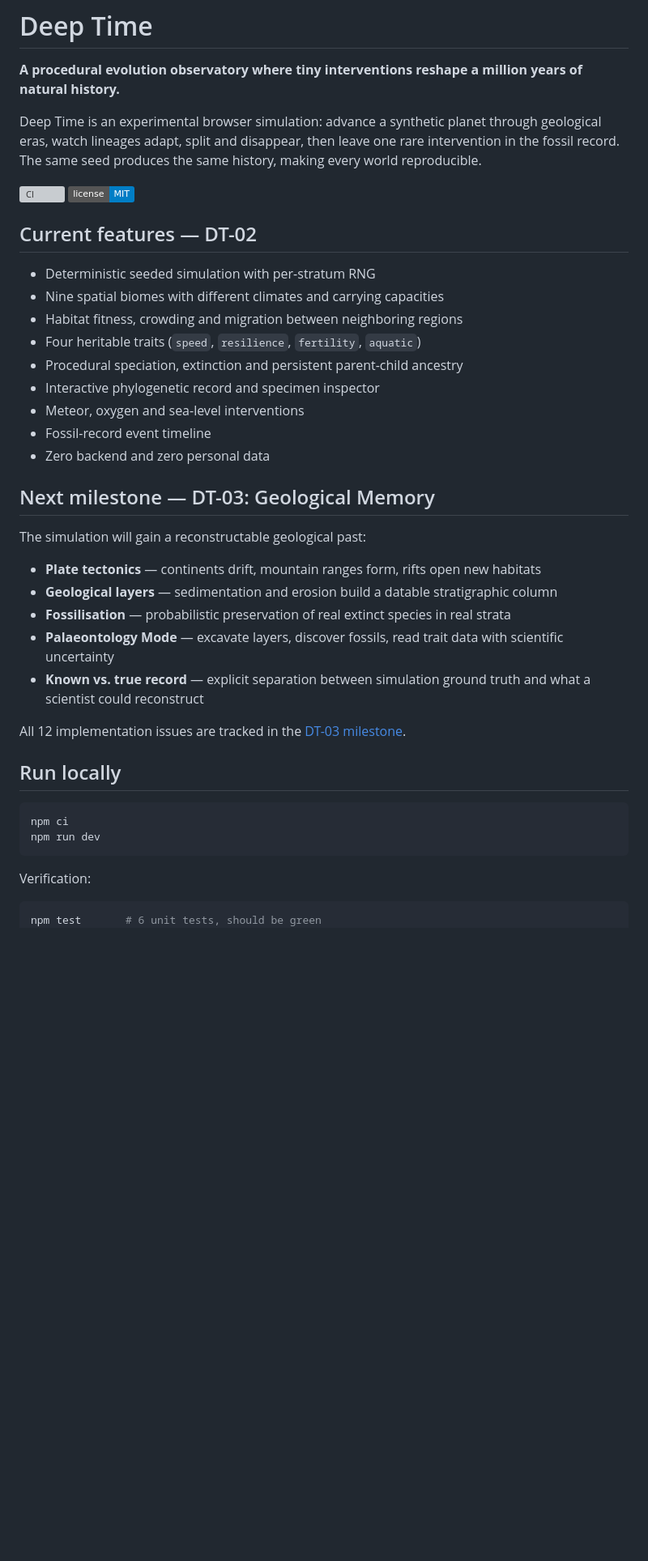
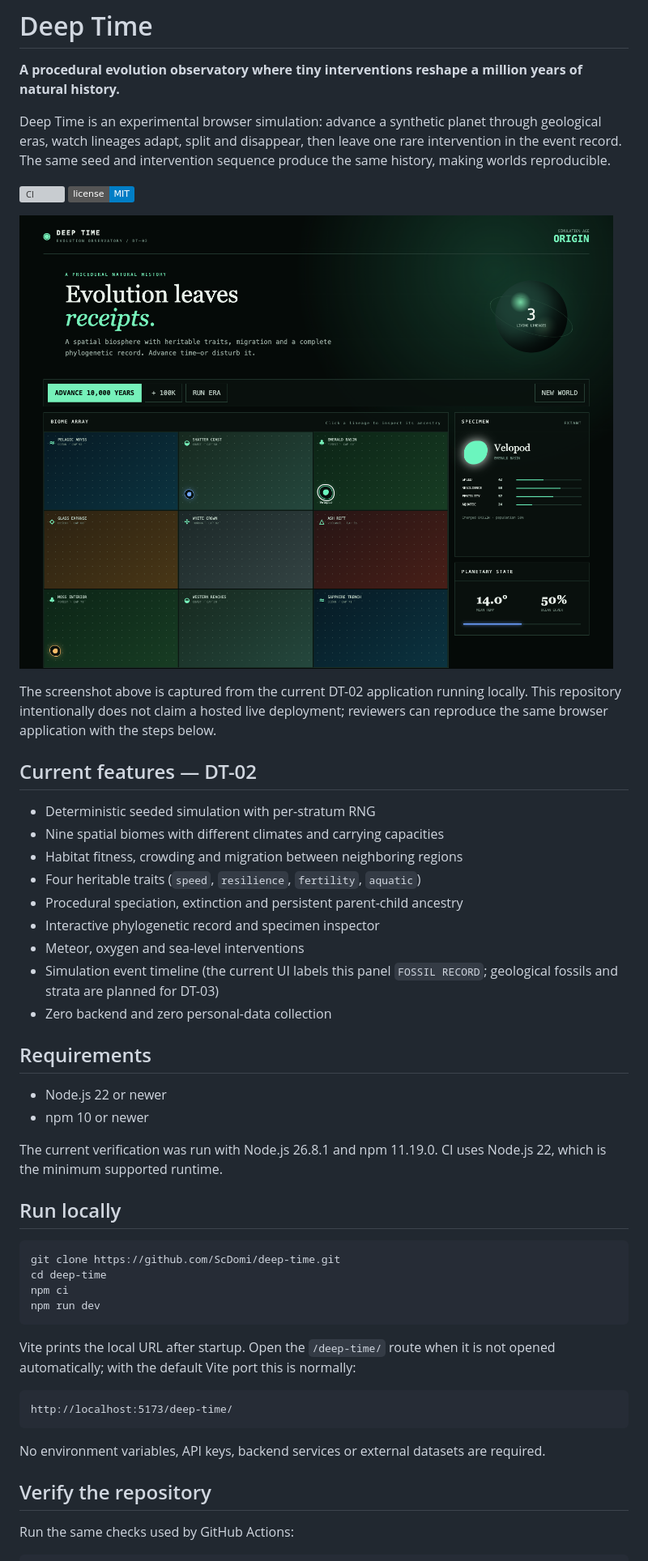
Before and after one commit to ScDomi/deep-time, a Markdown page: README.md, the part around one of its changes. Shown at 81% size. GitHub-like rendering; pictures changed too: docs/images/deep-time-dt02.png (added); badges without logos; blank space fills up the shorter version; grey boxes are pictures that could not be loaded.

````diff
--- a/README.md
+++ b/README.md
@@ -2,10 +2,14 @@
 
 **A procedural evolution observatory where tiny interventions reshape a million years of natural history.**
 
-Deep Time is an experimental browser simulation: advance a synthetic planet through geological eras, watch lineages adapt, split and disappear, then leave one rare intervention in the fossil record. The same seed produces the same history, making every world reproducible.
+Deep Time is an experimental browser simulation: advance a synthetic planet through geological eras, watch lineages adapt, split and disappear, then leave one rare intervention in the event record. The same seed and intervention sequence produce the same history, making worlds reproducible.
 
 [![CI](https://github.com/ScDomi/deep-time/actions/workflows/ci.yml/badge.svg)](https://github.com/ScDomi/deep-time/actions)
 [![MIT License](https://img.shields.io/badge/license-MIT-blue.svg)](LICENSE)
+
+![Deep Time DT-02 application showing the biome array, specimen inspector and planetary state](docs/images/deep-time-dt02.png)
+
+The screenshot above is captured from the current DT-02 application running locally. This repository intentionally does not claim a hosted live deployment; reviewers can reproduce the same browser application with the steps below.
 
 ## Current features — DT-02
 
@@ -16,30 +20,36 @@ Deep Time is an experimental browser simulation: advance a synthetic planet thro
 - Procedural speciation, extinction and persistent parent-child ancestry
 - Interactive phylogenetic record and specimen inspector
 - Meteor, oxygen and sea-level interventions
-- Fossil-record event timeline
-- Zero backend and zero personal data
+- Simulation event timeline (the current UI labels this panel `FOSSIL RECORD`; geological fossils and strata are planned for DT-03)
+- Zero backend and zero personal-data collection
 
-## Next milestone — DT-03: Geological Memory
+## Requirements
 
-The simulation will gain a reconstructable geological past:
+- Node.js 22 or newer
+- npm 10 or newer
 
-- **Plate tectonics** — continents drift, mountain ranges form, rifts open new habitats
-- **Geological layers** — sedimentation and erosion build a datable stratigraphic column
-- **Fossilisation** — probabilistic preservation of real extinct species in real strata
-- **Palaeontology Mode** — excavate layers, discover fossils, read trait data with scientific uncertainty
-- **Known vs. true record** — explicit separation between simulation ground truth and what a scientist could reconstruct
-
-All 12 implementation issues are tracked in the [DT-03 milestone](https://github.com/ScDomi/deep-time/milestone/1).
+The current verification was run with Node.js 26.8.1 and npm 11.19.0. CI uses Node.js 22, which is the minimum supported runtime.
 
 ## Run locally
 
 ```bash
+git clone https://github.com/ScDomi/deep-time.git
+cd deep-time
 npm ci
 npm run dev
 ```
 
-Verification:
+Vite prints the local URL after startup. Open the `/deep-time/` route when it is not opened automatically; with the default Vite port this is normally:
+
+```text
+http://localhost:5173/deep-time/
+```
+
+No environment variables, API keys, backend services or external datasets are required.
+
+## Verify the repository
+
+Run the same checks used by GitHub Actions:
 
 ```bash
-npm test       # 6 unit tests, should be green
 npm run typecheck
````
Also changed, not shown: other parts of README.md (+45 -3 lines), docs/DT-03-SPECIFICATION.md (added, +99 -0 lines).
